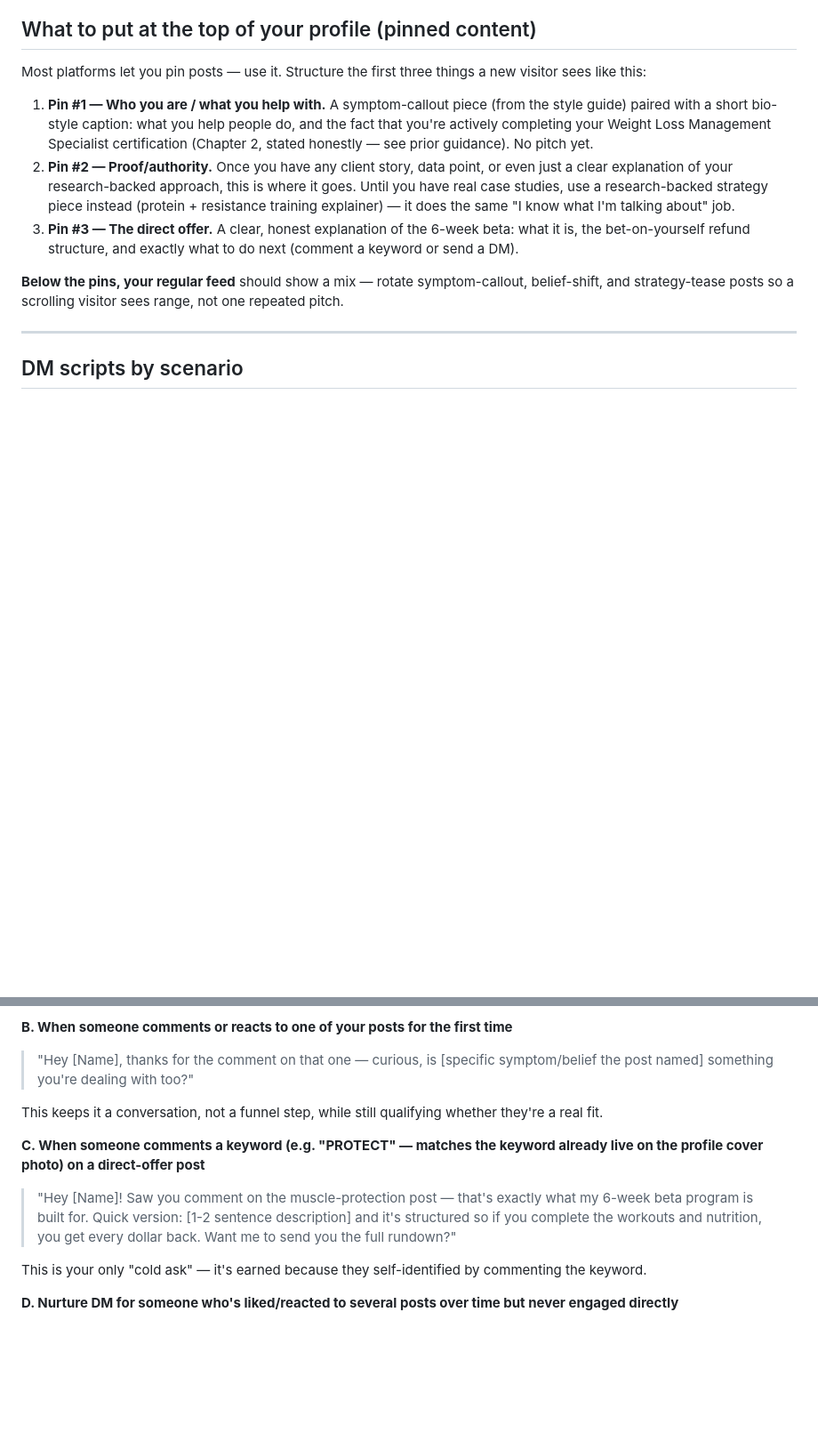
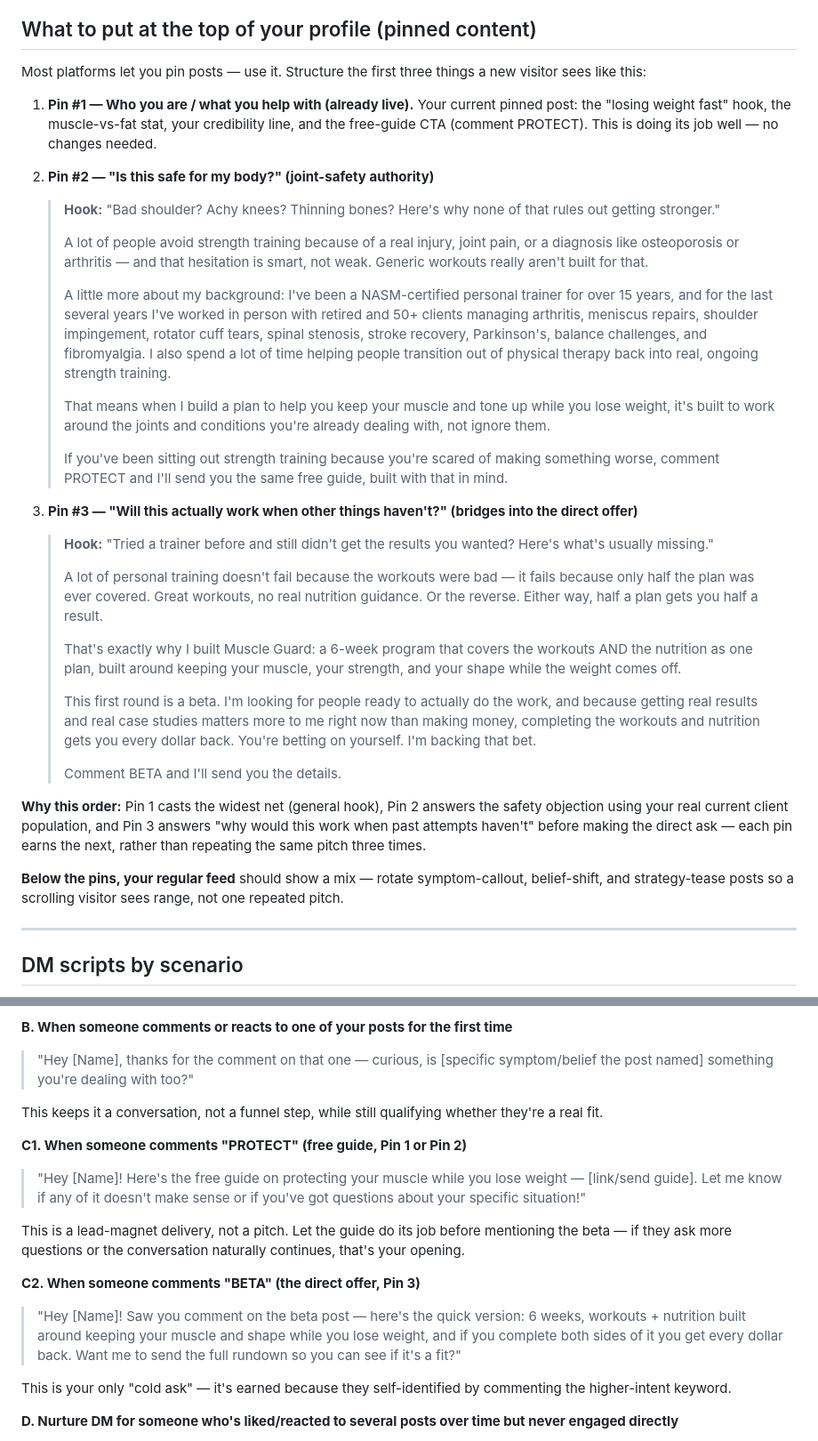
Before and after one commit to ryanwatkins88/fitness-ai-platform, a Markdown page: content/muscle-guard-conversion-funnel.md, 2 parts joined by grey strips. Shown at 89% size. GitHub-like rendering; blank space fills up the shorter version.

Commit message:
Finalize Pin 2/Pin 3 copy and split DM scripts by PROTECT vs BETA keyword

```diff
--- a/content/muscle-guard-conversion-funnel.md
+++ b/content/muscle-guard-conversion-funnel.md
@@ -20,9 +20,31 @@ Maps the path you described: you interact helpfully in Facebook groups → add/f
 
 Most platforms let you pin posts — use it. Structure the first three things a new visitor sees like this:
 
-1. **Pin #1 — Who you are / what you help with.** A symptom-callout piece (from the style guide) paired with a short bio-style caption: what you help people do, and the fact that you're actively completing your Weight Loss Management Specialist certification (Chapter 2, stated honestly — see prior guidance). No pitch yet.
-2. **Pin #2 — Proof/authority.** Once you have any client story, data point, or even just a clear explanation of your research-backed approach, this is where it goes. Until you have real case studies, use a research-backed strategy piece instead (protein + resistance training explainer) — it does the same "I know what I'm talking about" job.
-3. **Pin #3 — The direct offer.** A clear, honest explanation of the 6-week beta: what it is, the bet-on-yourself refund structure, and exactly what to do next (comment a keyword or send a DM).
+1. **Pin #1 — Who you are / what you help with (already live).** Your current pinned post: the "losing weight fast" hook, the muscle-vs-fat stat, your credibility line, and the free-guide CTA (comment PROTECT). This is doing its job well — no changes needed.
+
+2. **Pin #2 — "Is this safe for my body?" (joint-safety authority)**
+   > **Hook:** "Bad shoulder? Achy knees? Thinning bones? Here's why none of that rules out getting stronger."
+   >
+   > A lot of people avoid strength training because of a real injury, joint pain, or a diagnosis like osteoporosis or arthritis — and that hesitation is smart, not weak. Generic workouts really aren't built for that.
+   >
+   > A little more about my background: I've been a NASM-certified personal trainer for over 15 years, and for the last several years I've worked in person with retired and 50+ clients managing arthritis, meniscus repairs, shoulder impingement, rotator cuff tears, spinal stenosis, stroke recovery, Parkinson's, balance challenges, and fibromyalgia. I also spend a lot of time helping people transition out of physical therapy back into real, ongoing strength training.
+   >
+   > That means when I build a plan to help you keep your muscle and tone up while you lose weight, it's built to work around the joints and conditions you're already dealing with, not ignore them.
+   >
+   > If you've been sitting out strength training because you're scared of making something worse, comment PROTECT and I'll send you the same free guide, built with that in mind.
+
+3. **Pin #3 — "Will this actually work when other things haven't?" (bridges into the direct offer)**
+   > **Hook:** "Tried a trainer before and still didn't get the results you wanted? Here's what's usually missing."
+   >
+   > A lot of personal training doesn't fail because the workouts were bad — it fails because only half the plan was ever covered. Great workouts, no real nutrition guidance. Or the reverse. Either way, half a plan gets you half a result.
+   >
+   > That's exactly why I built Muscle Guard: a 6-week program that covers the workouts AND the nutrition as one plan, built around keeping your muscle, your strength, and your shape while the weight comes off.
+   >
+   > This first round is a beta. I'm looking for people ready to actually do the work, and because getting real results and real case studies matters more to me right now than making money, completing the workouts and nutrition gets you every dollar back. You're betting on yourself. I'm backing that bet.
+   >
+   > Comment BETA and I'll send you the details.
+
+**Why this order:** Pin 1 casts the widest net (general hook), Pin 2 answers the safety objection using your real current client population, and Pin 3 answers "why would this work when past attempts haven't" before making the direct ask — each pin earns the next, rather than repeating the same pitch three times.
 
 **Below the pins, your regular feed** should show a mix — rotate symptom-callout, belief-shift, and strategy-tease posts so a scrolling visitor sees range, not one repeated pitch.
 
@@ -40,10 +62,15 @@ Goal here is a real conversation, not a pitch. If they respond and it turns into
 
 This keeps it a conversation, not a funnel step, while still qualifying whether they're a real fit.
 
-**C. When someone comments a keyword (e.g. "PROTECT" — matches the keyword already live on the profile cover photo) on a direct-offer post**
-> "Hey [Name]! Saw you comment on the muscle-protection post — that's exactly what my 6-week beta program is built for. Quick version: [1-2 sentence description] and it's structured so if you complete the workouts and nutrition, you get every dollar back. Want me to send you the full rundown?"
+**C1. When someone comments "PROTECT" (free guide, Pin 1 or Pin 2)**
+> "Hey [Name]! Here's the free guide on protecting your muscle while you lose weight — [link/send guide]. Let me know if any of it doesn't make sense or if you've got questions about your specific situation!"
 
-This is your only "cold ask" — it's earned because they self-identified by commenting the keyword.
+This is a lead-magnet delivery, not a pitch. Let the guide do its job before mentioning the beta — if they ask more questions or the conversation naturally continues, that's your opening.
+
+**C2. When someone comments "BETA" (the direct offer, Pin 3)**
+> "Hey [Name]! Saw you comment on the beta post — here's the quick version: 6 weeks, workouts + nutrition built around keeping your muscle and shape while you lose weight, and if you complete both sides of it you get every dollar back. Want me to send the full rundown so you can see if it's a fit?"
+
+This is your only "cold ask" — it's earned because they self-identified by commenting the higher-intent keyword.
 
 **D. Nurture DM for someone who's liked/reacted to several posts over time but never engaged directly**
 > "Hey [Name], noticed you've been checking out some of my posts about muscle loss during fast weight loss — figured I'd ask directly: is that something you're navigating too? Happy to share what's worked for people if it's useful, no pressure."
```
